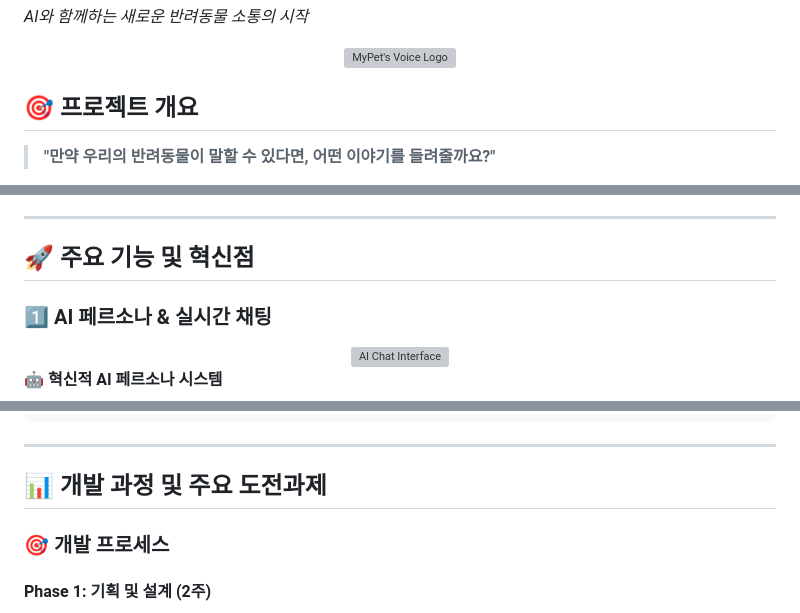
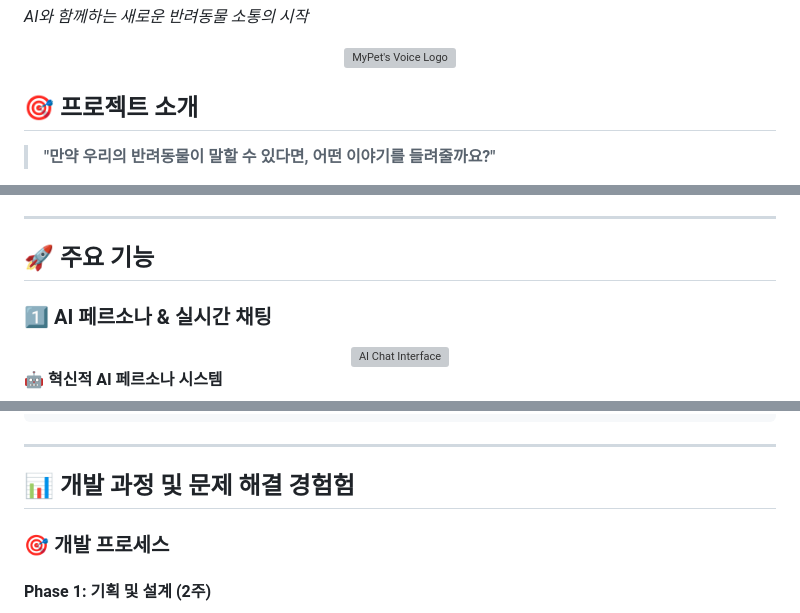
Before and after one commit to MyPetsVoice/my-pets-voice, a Markdown page: README.md, 3 parts joined by grey strips. GitHub-like rendering; grey boxes are pictures that could not be loaded.

Commit message:
Update project overview and feature sections in README

```diff
--- a/README.md
+++ b/README.md
@@ -7,7 +7,7 @@
 
 </div>
 
-## 🎯 프로젝트 개요
+## 🎯 프로젝트 소개
 
 > **"만약 우리의 반려동물이 말할 수 있다면, 어떤 이야기를 들려줄까요?"**
 
@@ -23,7 +23,7 @@
 
 ---
 
-## 🚀 주요 기능 및 혁신점
+## 🚀 주요 기능
 
 ### 1️⃣ **AI 페르소나 & 실시간 채팅**
 <div align="center">
@@ -134,7 +134,7 @@ def handle_message(data):
 
 ---
 
-## 📊 개발 과정 및 주요 도전과제
+## 📊 개발 과정 및 문제 해결 경험험
 
 ### **🎯 개발 프로세스**
 
```
